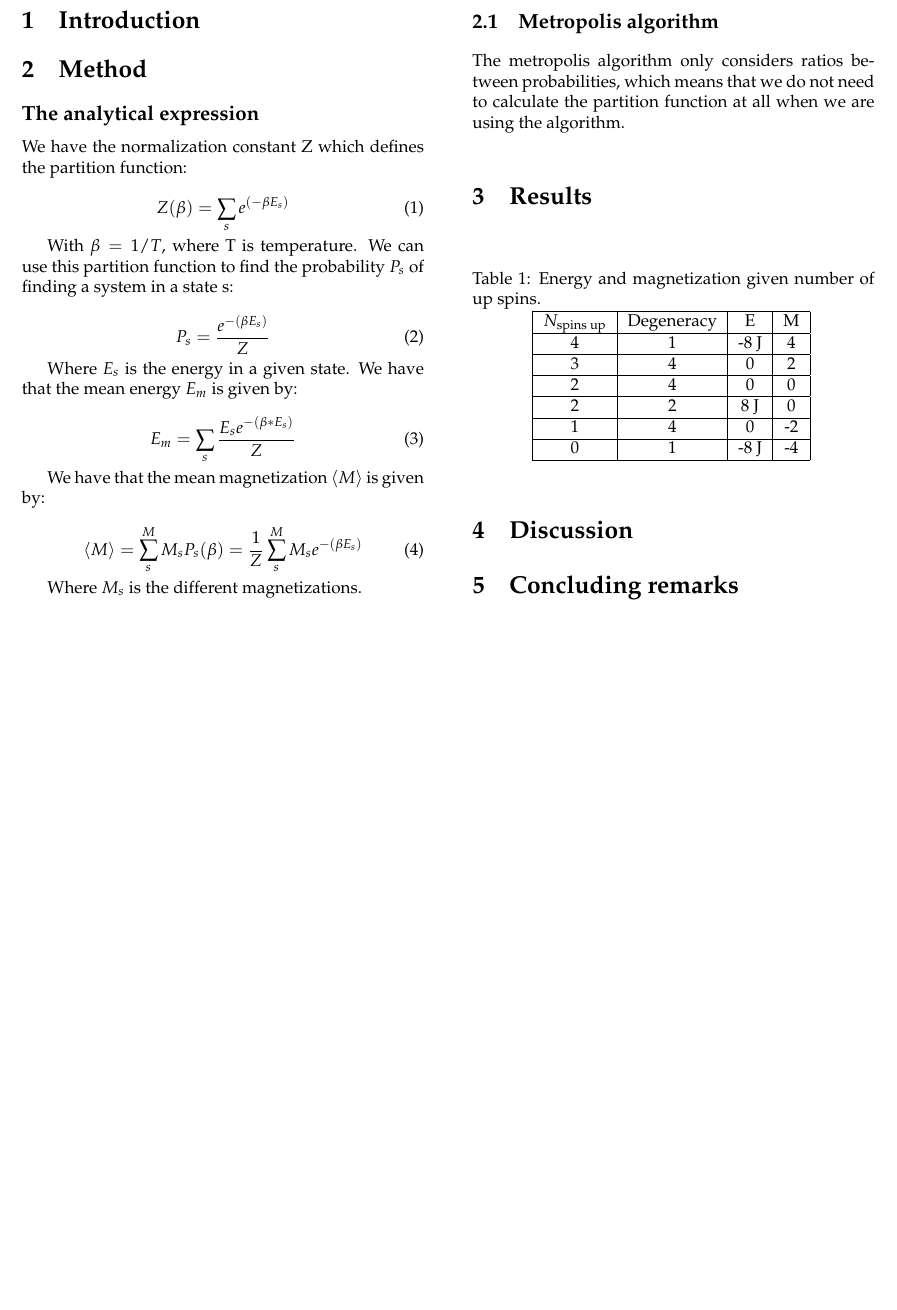
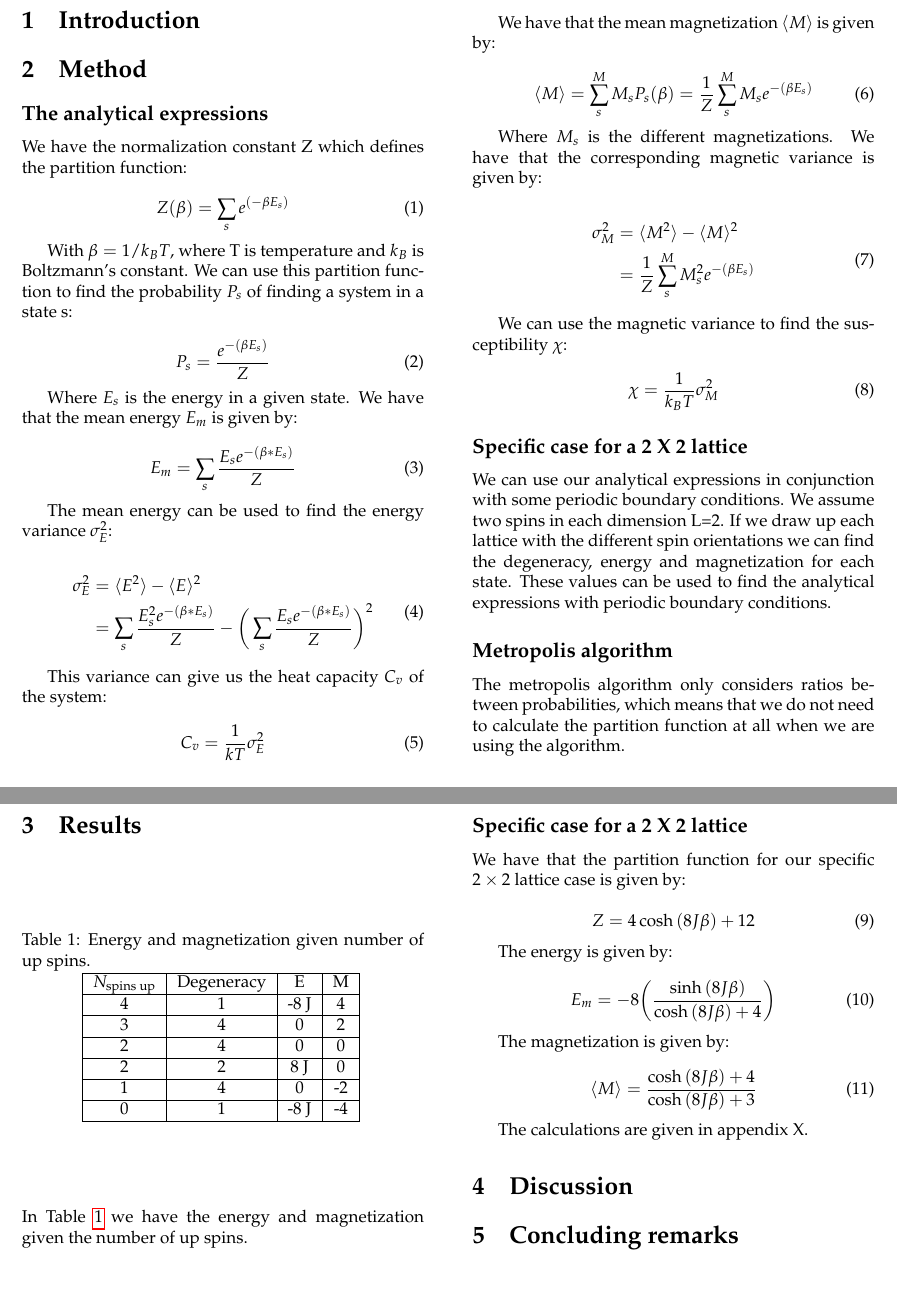
Before and after one commit to Sebamun/FYS3150_Projects, a LaTeX paper (Project_4/TEX/Project_4.tex): part of page 1 of 2 before the commit and two parts of pages 1 and 2 of 3 after it, the two joined at a grey line, cut so that both start at the same text, the shorter picture padded with empty space. Compiled offline with pdfLaTeX.

Commit message:
Skrevet en god del

```diff
--- a/Project_4/TEX/Project_4.tex
+++ b/Project_4/TEX/Project_4.tex
@@ -37,7 +37,7 @@
 
 \section{Method}
 
-\subsection*{The analytical expression}
+\subsection*{The analytical expressions}
 
 We have the normalization constant Z which defines the partition function:
 
@@ -46,7 +46,7 @@ Z(\beta) = \sum_{s} e^{(-\beta E_s)}
 \label{eq:Z}
 \end{equation}
 
-With $\beta=1/T$, where T is temperature. We can use this partition function to find the probability $P_s$ of finding a system in a state s:
+With $\beta=1/k_BT$, where T is temperature and $k_B$ is Boltzmann's constant. We can use this partition function to find the probability $P_s$ of finding a system in a state s:
 
 \begin{equation}
 P_s=\frac{e^{-(\beta E_s)}}{Z}
@@ -60,6 +60,23 @@ E_m = \sum_s \frac{E_s e^{-(\beta*E_s)}}{Z}
 \label{eq:E_m}
 \end{equation}
 
+The mean energy can be used to find the energy variance $\sigma_E^2$:
+
+\begin{equation}
+\begin{split}
+\sigma_E^2 &= \langle E^2 \rangle - \langle E \rangle^2 \\
+&= \sum_s \frac{E_s^2 e^{-(\beta*E_s)}}{Z} - \bigg(\sum_s \frac{E_s e^{-(\beta*E_s)}}{Z}\bigg)^2
+\end{split}
+\label{eq:E_v}
+\end{equation}
+
+This variance can give us the heat capacity $C_v$ of the system:
+
+\begin{equation}
+C_v = \frac{1}{kT} \sigma_E^2
+\label{eq:C_v}
+\end{equation}
+
 We have that the mean magnetization $\langle M \rangle$ is given by:
 
 \begin{equation}
@@ -67,9 +84,27 @@ We have that the mean magnetization $\langle M \rangle$ is given by:
 \label{eq:mM}
 \end{equation}
 
-Where $M_s$ is the different magnetizations.
+Where $M_s$ is the different magnetizations. We have that the corresponding magnetic variance is given by:
 
-\subsection{Metropolis algorithm}
+\begin{equation}
+\begin{split}
+\sigma_M^2&=\langle M^2 \rangle-\langle M \rangle^2 \\
+& = \frac{1}{Z}\sum_s^M M_s^2 e^{-(\beta E_s)}
+\end{split}
+\label{eq:M_v}
+\end{equation}
+
+We can use the magnetic variance to find the susceptibility $\chi$:
+
+\begin{equation}
+\chi = \frac{1}{k_BT}\sigma_M^2
+\end{equation}
+
+\subsection*{Specific case for a 2 X 2 lattice}
+
+We can use our analytical expressions in conjunction with some periodic boundary conditions. We assume two spins in each dimension L=2. If we draw up each lattice with the different spin orientations we can find the degeneracy, energy and magnetization for each state. These values can be used to find the analytical expressions with periodic boundary conditions.
+
+\subsection*{Metropolis algorithm}
 
 The metropolis algorithm only considers ratios between probabilities, which means that we do not need to calculate the partition function at all when we are using the algorithm.
 
@@ -91,6 +126,33 @@ $N_{\text{spins up}}$&Degeneracy&E&M \\ \hline
 \end{center}
 \end{table}
 
+In Table \ref{tab:up_spins} we have the energy and magnetization given the number of up spins.
+
+\subsection*{Specific case for a 2 X 2 lattice}
+
+We have that the partition function for our specific $2\times2$ lattice case is given by:
+
+\begin{equation}
+Z=4\cosh{(8J\beta)}+12
+\label{eq:Z_22}
+\end{equation}
+
+The energy is given by:
+
+\begin{equation}
+E_m=-8\bigg(\frac{\sinh{(8J\beta)}}{\cosh{(8J\beta)}+4}\bigg)
+\label{eq:E_22}
+\end{equation}
+
+The magnetization is given by:
+
+\begin{equation}
+\langle M \rangle=\frac{\cosh{(8J\beta)}+4} {\cosh{(8J\beta)}+3}
+\label{eq:M_22}
+\end{equation}
+
+The calculations are given in appendix X.
+
 \section{Discussion}
 
 \section{Concluding remarks}
```
Also changed, not shown: Project_4/TEX/Project_4.pdf, Project_4/TEX/Project_4.tex (32 more changed lines), 2 other files.
